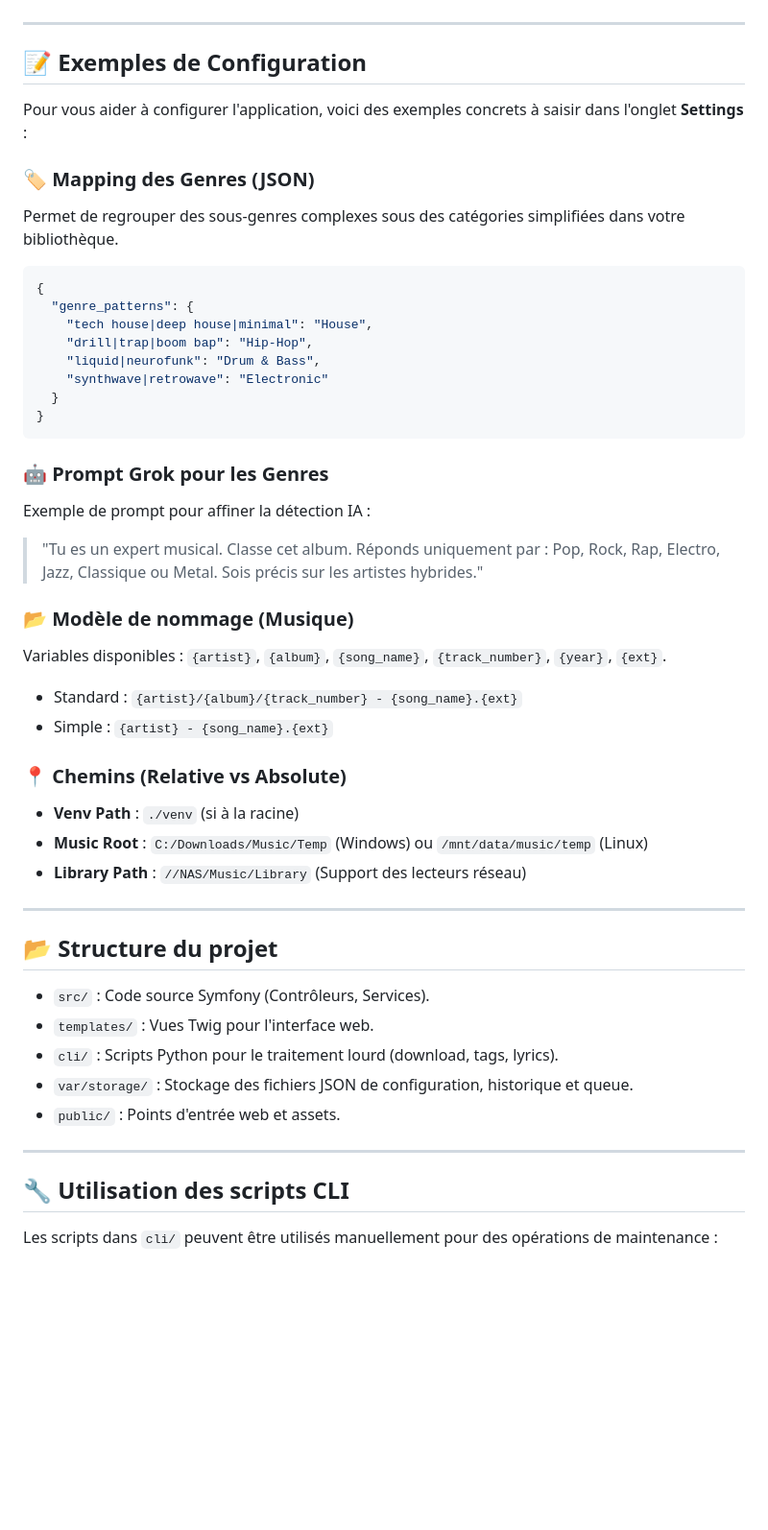
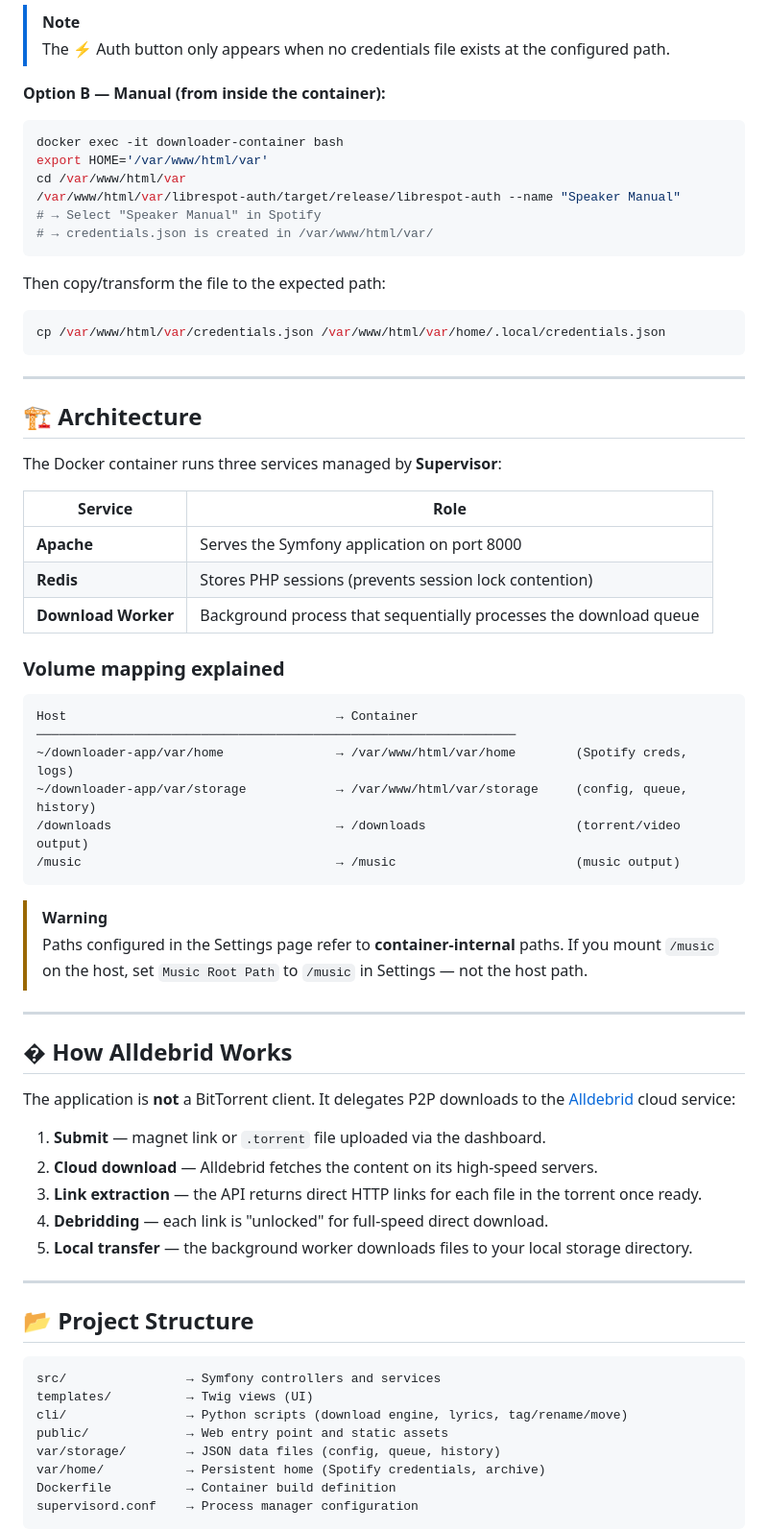
Before and after one commit to Gautardos/downloader, a Markdown page: README.md, the part around one of its changes. Shown at 96% size. Rendered like a GitHub page; blank space fills up the shorter version.

Commit message:
MAJ README

````diff
--- a/README.md
+++ b/README.md
@@ -123,50 +154,71 @@ L'application n'est pas un client BitTorrent classique. Elle délègue le télé
+> [!NOTE]
+> The ⚡ Auth button only appears when no credentials file exists at the configured path.
+
+**Option B — Manual (from inside the container):**
+```bash
+docker exec -it downloader-container bash
+export HOME='/var/www/html/var'
+cd /var/www/html/var
+/var/www/html/var/librespot-auth/target/release/librespot-auth --name "Speaker Manual"
+# → Select "Speaker Manual" in Spotify
+# → credentials.json is created in /var/www/html/var/
+```
+
+Then copy/transform the file to the expected path:
+```bash
+cp /var/www/html/var/credentials.json /var/www/html/var/home/.local/credentials.json
+```
 
 ---
 
-## 📝 Exemples de Configuration
+## 🏗️ Architecture
 
-Pour vous aider à configurer l'application, voici des exemples concrets à saisir dans l'onglet **Settings** :
+The Docker container runs three services managed by **Supervisor**:
 
-### 🏷️ Mapping des Genres (JSON)
-Permet de regrouper des sous-genres complexes sous des catégories simplifiées dans votre bibliothèque.
-```json
-{
-  "genre_patterns": {
-    "tech house|deep house|minimal": "House",
-    "drill|trap|boom bap": "Hip-Hop",
-    "liquid|neurofunk": "Drum & Bass",
-    "synthwave|retrowave": "Electronic"
-  }
-}
+| Service | Role |
+| ------- | ---- |
+| **Apache** | Serves the Symfony application on port 8000 |
+| **Redis** | Stores PHP sessions (prevents session lock contention) |
+| **Download Worker** | Background process that sequentially processes the download queue |
+
+### Volume mapping explained
+
+```
+Host                                    → Container
+────────────────────────────────────────────────────────────────
+~/downloader-app/var/home               → /var/www/html/var/home        (Spotify creds, logs)
+~/downloader-app/var/storage            → /var/www/html/var/storage     (config, queue, history)
+/downloads                              → /downloads                    (torrent/video output)
+/music                                  → /music                        (music output)
 ```
 
-### 🤖 Prompt Grok pour les Genres
-Exemple de prompt pour affiner la détection IA :
-> "Tu es un expert musical. Classe cet album. Réponds uniquement par : Pop, Rock, Rap, Electro, Jazz, Classique ou Metal. Sois précis sur les artistes hybrides."
-
-### 📂 Modèle de nommage (Musique)
-Variables disponibles : `{artist}`, `{album}`, `{song_name}`, `{track_number}`, `{year}`, `{ext}`.
-- Standard : `{artist}/{album}/{track_number} - {song_name}.{ext}`
-- Simple : `{artist} - {song_name}.{ext}`
-
-### 📍 Chemins (Relative vs Absolute)
-- **Venv Path** : `./venv` (si à la racine)
-- **Music Root** : `C:/Downloads/Music/Temp` (Windows) ou `/mnt/data/music/temp` (Linux)
-- **Library Path** : `//NAS/Music/Library` (Support des lecteurs réseau)
+> [!WARNING]
+> Paths configured in the Settings page refer to **container-internal** paths. If you mount `/music` on the host, set `Music Root Path` to `/music` in Settings — not the host path.
 
 ---
 
-## 📂 Structure du projet
+## � How Alldebrid Works
 
-- `src/` : Code source Symfony (Contrôleurs, Services).
-- `templates/` : Vues Twig pour l'interface web.
-- `cli/` : Scripts Python pour le traitement lourd (download, tags, lyrics).
-- `var/storage/` : Stockage des fichiers JSON de configuration, historique et queue.
-- `public/` : Points d'entrée web et assets.
+The application is **not** a BitTorrent client. It delegates P2P downloads to the [Alldebrid](https://alldebrid.com) cloud service:
+
+1. **Submit** — magnet link or `.torrent` file uploaded via the dashboard.
+2. **Cloud download** — Alldebrid fetches the content on its high-speed servers.
+3. **Link extraction** — the API returns direct HTTP links for each file in the torrent once ready.
+4. **Debridding** — each link is "unlocked" for full-speed direct download.
+5. **Local transfer** — the background worker downloads files to your local storage directory.
 
 ---
 
-## 🔧 Utilisation des scripts CLI
+## 📂 Project Structure
 
-Les scripts dans `cli/` peuvent être utilisés manuellement pour des opérations de maintenance :
+```
+src/                → Symfony controllers and services
+templates/          → Twig views (UI)
+cli/                → Python scripts (download engine, lyrics, tag/rename/move)
+public/             → Web entry point and static assets
+var/storage/        → JSON data files (config, queue, history)
+var/home/           → Persistent home (Spotify credentials, archive)
+Dockerfile          → Container build definition
+supervisord.conf    → Process manager configuration
+```
 
````
Also changed, not shown: other parts of README.md (+170 -98 lines).
